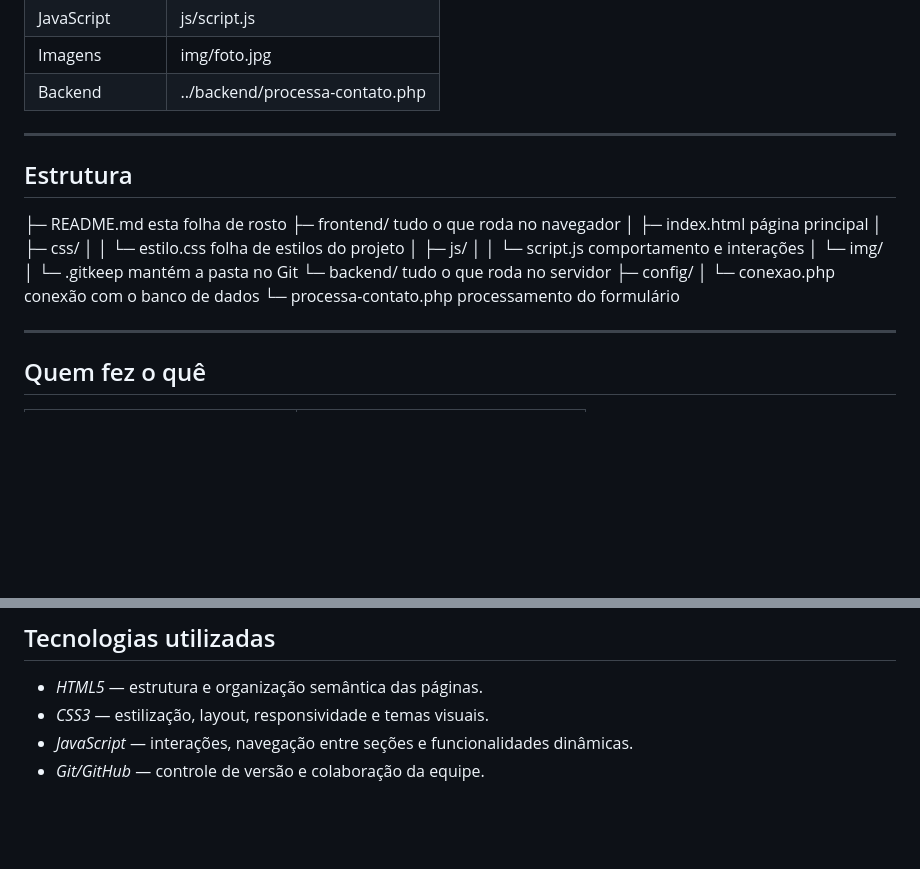
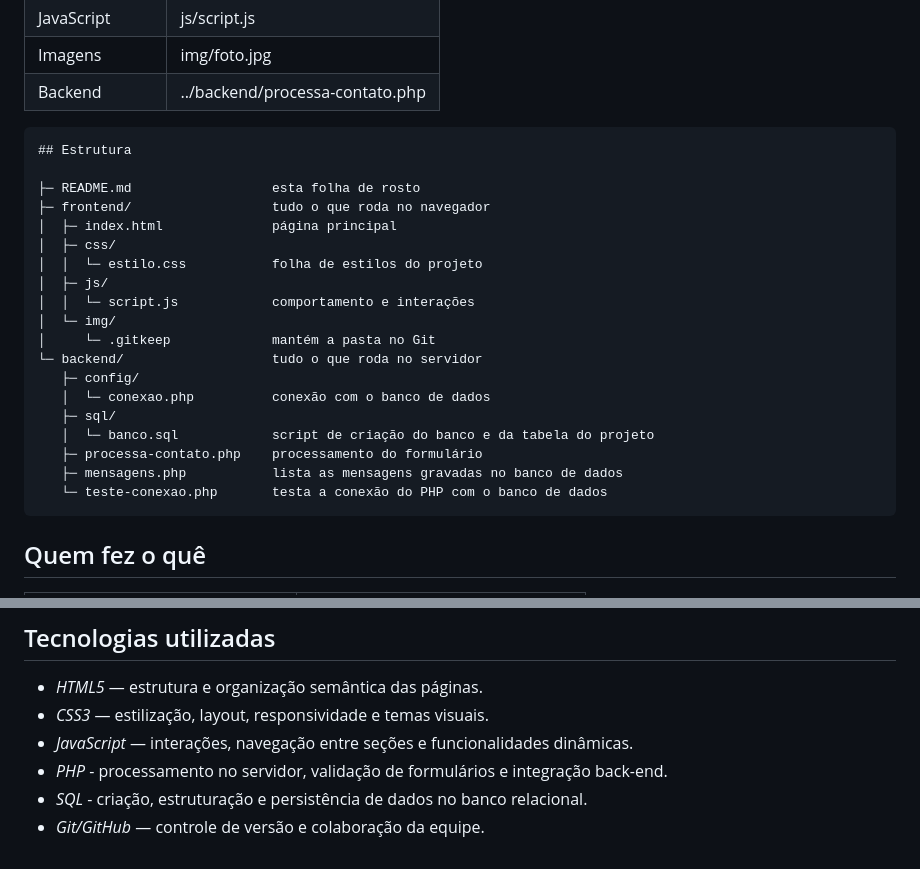
Before and after one commit to Atgiovanni774/ara0062-garotos-de-programa, a Markdown page: README.md, 2 parts joined by grey strips. Rendered like a GitHub page; blank space fills up the shorter version.

Commit message:
README.md
Adição de novas tecnologias utilizadas e atualização e correção da estrutura do diretório.

````diff
--- a/README.md
+++ b/README.md
@@ -86,8 +86,7 @@ Como o index.html está dentro da pasta frontend/, os caminhos relativos utiliza
 | Imagens          | img/foto.jpg                    |
 | Backend          | ../backend/processa-contato.php |
 
----
-
+```
 ## Estrutura
 
 ├─ README.md                  esta folha de rosto
@@ -102,9 +101,12 @@ Como o index.html está dentro da pasta frontend/, os caminhos relativos utiliza
 └─ backend/                   tudo o que roda no servidor
    ├─ config/
    │  └─ conexao.php          conexão com o banco de dados
-   └─ processa-contato.php    processamento do formulário
-
----
+   ├─ sql/
+   │  └─ banco.sql            script de criação do banco e da tabela do projeto
+   ├─ processa-contato.php    processamento do formulário
+   ├─ mensagens.php           lista as mensagens gravadas no banco de dados
+   └─ teste-conexao.php       testa a conexão do PHP com o banco de dados
+```
 
 ## Quem fez o quê
 
@@ -134,4 +136,6 @@ Como o index.html está dentro da pasta frontend/, os caminhos relativos utiliza
 * *HTML5* — estrutura e organização semântica das páginas.
 * *CSS3* — estilização, layout, responsividade e temas visuais.
 * *JavaScript* — interações, navegação entre seções e funcionalidades dinâmicas.
+* *PHP* - processamento no servidor, validação de formulários e integração back-end.
+* *SQL* - criação, estruturação e persistência de dados no banco relacional.
 * *Git/GitHub* — controle de versão e colaboração da equipe.
````
